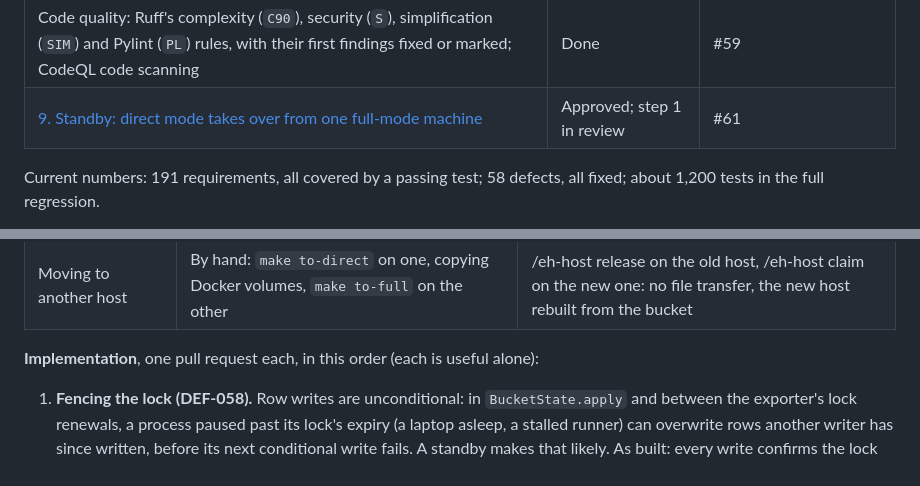
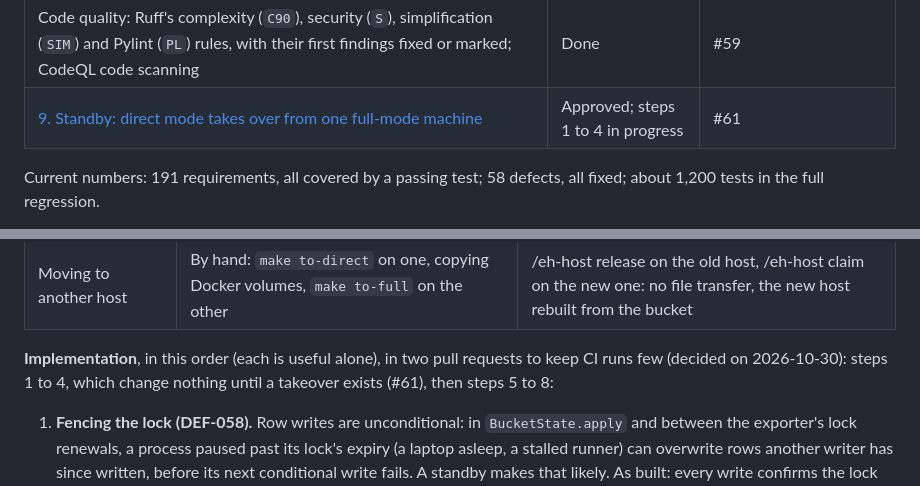
Before and after one commit to dienarvaez1/earth-hub, a Markdown page: docs/progress/plan.md, 2 parts joined by grey strips. Drawn GitHub-style.

Commit message:
docs: Milestone 9 in two pull requests, steps 1 to 4 and 5 to 8
Co-Authored-By: Claude Opus 5.5 <noreply@anthropic.com>

```diff
--- a/docs/progress/plan.md
+++ b/docs/progress/plan.md
@@ -45,7 +45,7 @@ As of 2026-10-29. The plan below is the original, with Milestone 7 revised; the
 | The USGS credit and a disclaimer (research purposes, not affiliated with or endorsed by USGS, data that may be late or inaccurate when a part fails, no warranty, not for emergencies) in the dashboard's footer and the README | Done | #57 |
 | A privacy notice (`/privacy`, linked from the footer): no cookies, storage, tracking or location; the Worker's invocation logs, which recorded visitors' IP addresses and IP-derived locations, switched off | Done | #58 |
 | Code quality: Ruff's complexity (`C90`), security (`S`), simplification (`SIM`) and Pylint (`PL`) rules, with their first findings fixed or marked; CodeQL code scanning | Done | #59 |
-| [9. Standby: direct mode takes over from one full-mode machine](#milestone-9--standby-direct-mode-takes-over-from-one-full-mode-machine) | Approved; step 1 in review | #61 |
+| [9. Standby: direct mode takes over from one full-mode machine](#milestone-9--standby-direct-mode-takes-over-from-one-full-mode-machine) | Approved; steps 1 to 4 in progress | #61 |
 
 Current numbers: 191 requirements, all covered by a passing test; 58 defects, all fixed; about 1,200 tests in the full regression.
 
@@ -567,7 +567,7 @@ The guarantees are those of Milestone 8, kept across an unplanned failure: **one
 | The machine's return | `make to-full` (replay, then the dry run must agree) | The same; when its database holds events stored after its last export, it is rebuilt from the bucket first |
 | Moving to another host | By hand: `make to-direct` on one, copying Docker volumes, `make to-full` on the other | /eh-host release on the old host, /eh-host claim on the new one: no file transfer, the new host rebuilt from the bucket |
 
-**Implementation**, one pull request each, in this order (each is useful alone):
+**Implementation**, in this order (each is useful alone), in two pull requests to keep CI runs few (decided on 2026-10-30): steps 1 to 4, which change nothing until a takeover exists (#61), then steps 5 to 8:
 
 1. **Fencing the lock (DEF-058).** Row writes are unconditional: in `BucketState.apply` and between the exporter's lock renewals, a process paused past its lock's expiry (a laptop asleep, a stalled runner) can overwrite rows another writer has since written, before its next conditional write fails. A standby makes that likely. As built: every write confirms the lock first (`lock.Held.confirm`). A lock is never taken over before it expires, so while it is young that is a clock check, with no request; once a third of its time has passed it is renewed (`If-Match`), which fails if another run took it; a lost lock stops the writer at once (`LockLost`). What is left (the writes already in flight when it paused) can leave a row object older than the manifest, never the manifest, snapshot or ID map (their writes are conditional): the scheduled reconcile reads every row object on Sundays (`--deep`; daily would be about 3.6 million reads a month, over REQ-MODE-007's budget) to find it, and `make repair-rows` rewrites mismatched row objects from the snapshot, under the lock. Recorded in the defect log, with a test that takes the lock over between every pair of writes.
 2. **Owner and lease in the marker.** `_state/mode.json` gains `owner` (a machine ID, `EARTH_HUB_MACHINE_ID`, new in `.env.example`) and `lease_expires_at`. In full mode, the exporter writes only if the owner is its machine, and renews the lease with `If-Match` (at most every 5 minutes, 20 minutes' TTL). A direct round finding full mode with a live lease is skipped (audit status `skipped`, reason `full mode active`). `make mode` shows the owner and the lease. `make to-full` makes the machine running it the owner.
```
